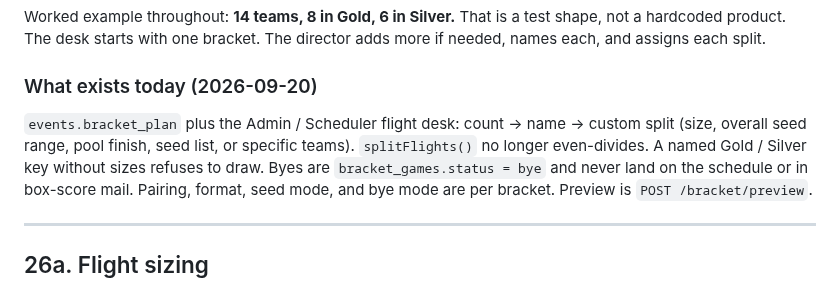
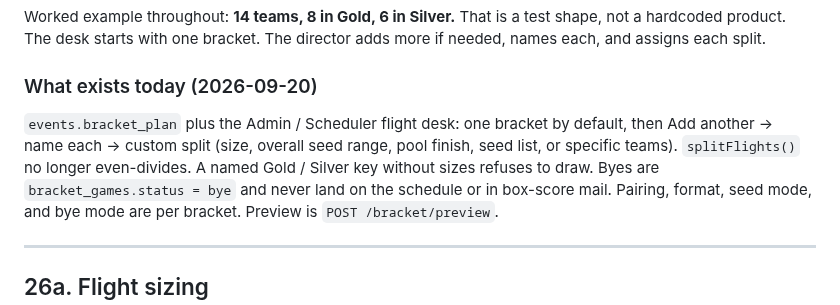
Before and after one commit to SJL20/Diamond_Tourney, a Markdown page: docs/BACKLOG.md, the part around the change. GitHub-like rendering.

Commit message:
Note the one-bracket default on the item 26 status.
Co-authored-by: SJL20 <SJL20@users.noreply.github.com>

```diff
--- a/docs/BACKLOG.md
+++ b/docs/BACKLOG.md
@@ -1522,9 +1522,9 @@ director adds more if needed, names each, and assigns each split.
 
 ### What exists today (2026-09-20)
 
-`events.bracket_plan` plus the Admin / Scheduler flight desk: count → name →
-custom split (size, overall seed range, pool finish, seed list, or specific
-teams). `splitFlights()` no longer even-divides. A named Gold / Silver key
+`events.bracket_plan` plus the Admin / Scheduler flight desk: one bracket by
+default, then Add another → name each → custom split (size, overall seed
+range, pool finish, seed list, or specific teams). `splitFlights()` no longer even-divides. A named Gold / Silver key
 without sizes refuses to draw. Byes are `bracket_games.status = bye` and
 never land on the schedule or in box-score mail. Pairing, format, seed mode,
 and bye mode are per bracket. Preview is `POST /bracket/preview`.
```
